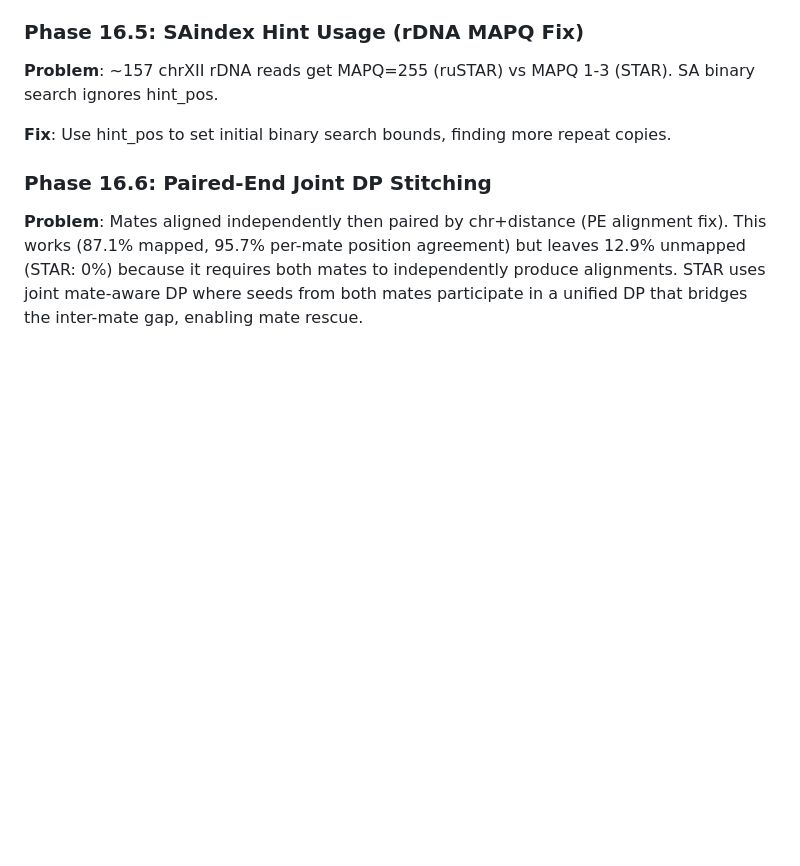
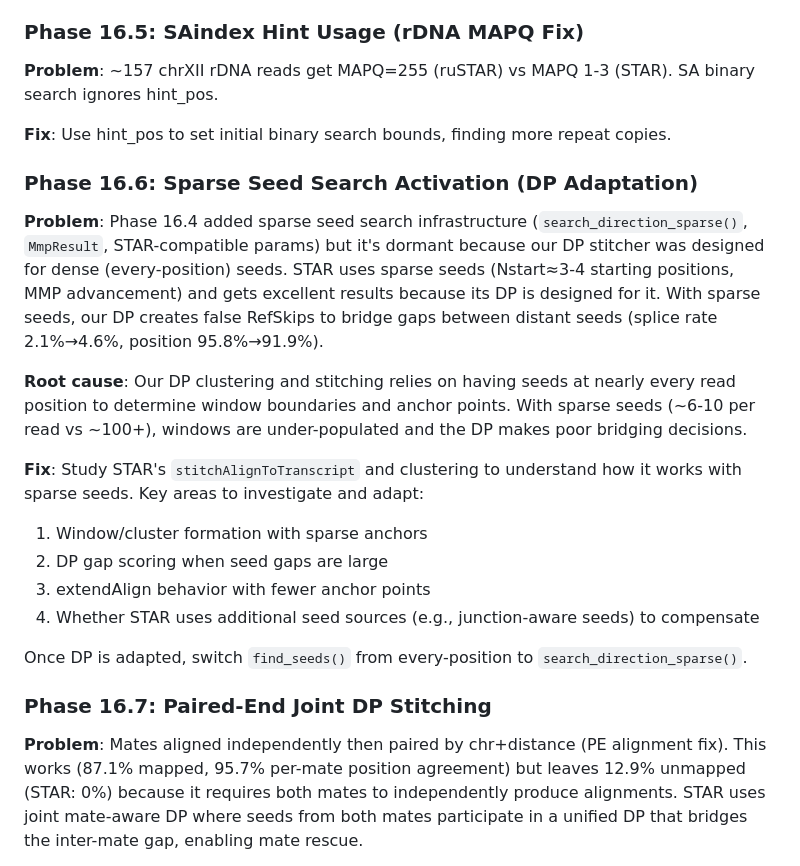
Before and after one commit to Psy-Fer/ruSTAR, a Markdown page: ROADMAP.md, the part around the change. Rendered like a GitHub page; blank space fills up the shorter version.

Commit message:
Add sparse seed search to phase 16

```diff
--- a/ROADMAP.md
+++ b/ROADMAP.md
@@ -1656,7 +1656,21 @@ Key findings:
 
 **Fix**: Use hint_pos to set initial binary search bounds, finding more repeat copies.
 
-### Phase 16.6: Paired-End Joint DP Stitching
+### Phase 16.6: Sparse Seed Search Activation (DP Adaptation)
+
+**Problem**: Phase 16.4 added sparse seed search infrastructure (`search_direction_sparse()`, `MmpResult`, STAR-compatible params) but it's dormant because our DP stitcher was designed for dense (every-position) seeds. STAR uses sparse seeds (Nstart≈3-4 starting positions, MMP advancement) and gets excellent results because its DP is designed for it. With sparse seeds, our DP creates false RefSkips to bridge gaps between distant seeds (splice rate 2.1%→4.6%, position 95.8%→91.9%).
+
+**Root cause**: Our DP clustering and stitching relies on having seeds at nearly every read position to determine window boundaries and anchor points. With sparse seeds (~6-10 per read vs ~100+), windows are under-populated and the DP makes poor bridging decisions.
+
+**Fix**: Study STAR's `stitchAlignToTranscript` and clustering to understand how it works with sparse seeds. Key areas to investigate and adapt:
+1. Window/cluster formation with sparse anchors
+2. DP gap scoring when seed gaps are large
+3. extendAlign behavior with fewer anchor points
+4. Whether STAR uses additional seed sources (e.g., junction-aware seeds) to compensate
+
+Once DP is adapted, switch `find_seeds()` from every-position to `search_direction_sparse()`.
+
+### Phase 16.7: Paired-End Joint DP Stitching
 
 **Problem**: Mates aligned independently then paired by chr+distance (PE alignment fix). This works (87.1% mapped, 95.7% per-mate position agreement) but leaves 12.9% unmapped (STAR: 0%) because it requires both mates to independently produce alignments. STAR uses joint mate-aware DP where seeds from both mates participate in a unified DP that bridges the inter-mate gap, enabling mate rescue.
 
```
Also changed, not shown: CLAUDE.md (+5 -3 lines).
